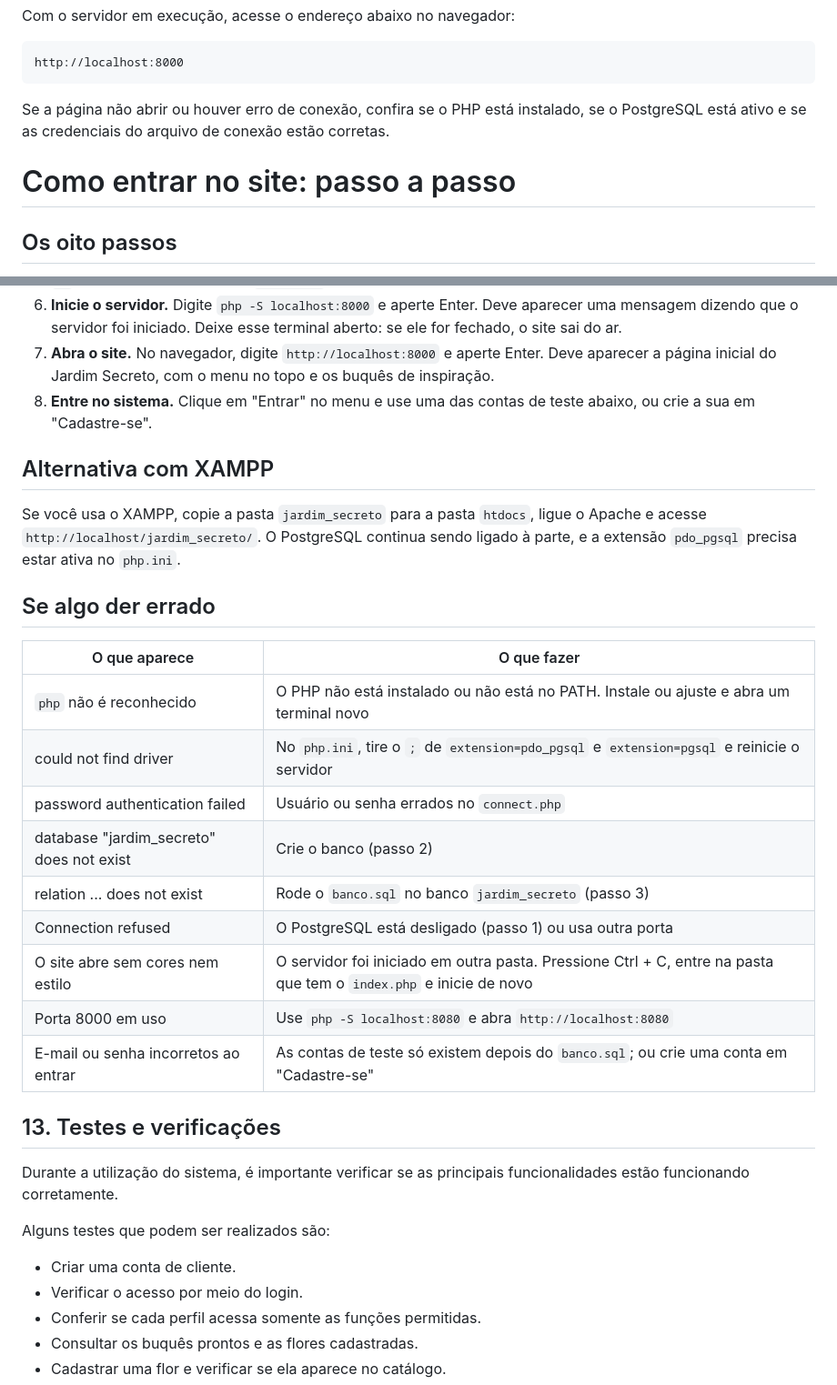
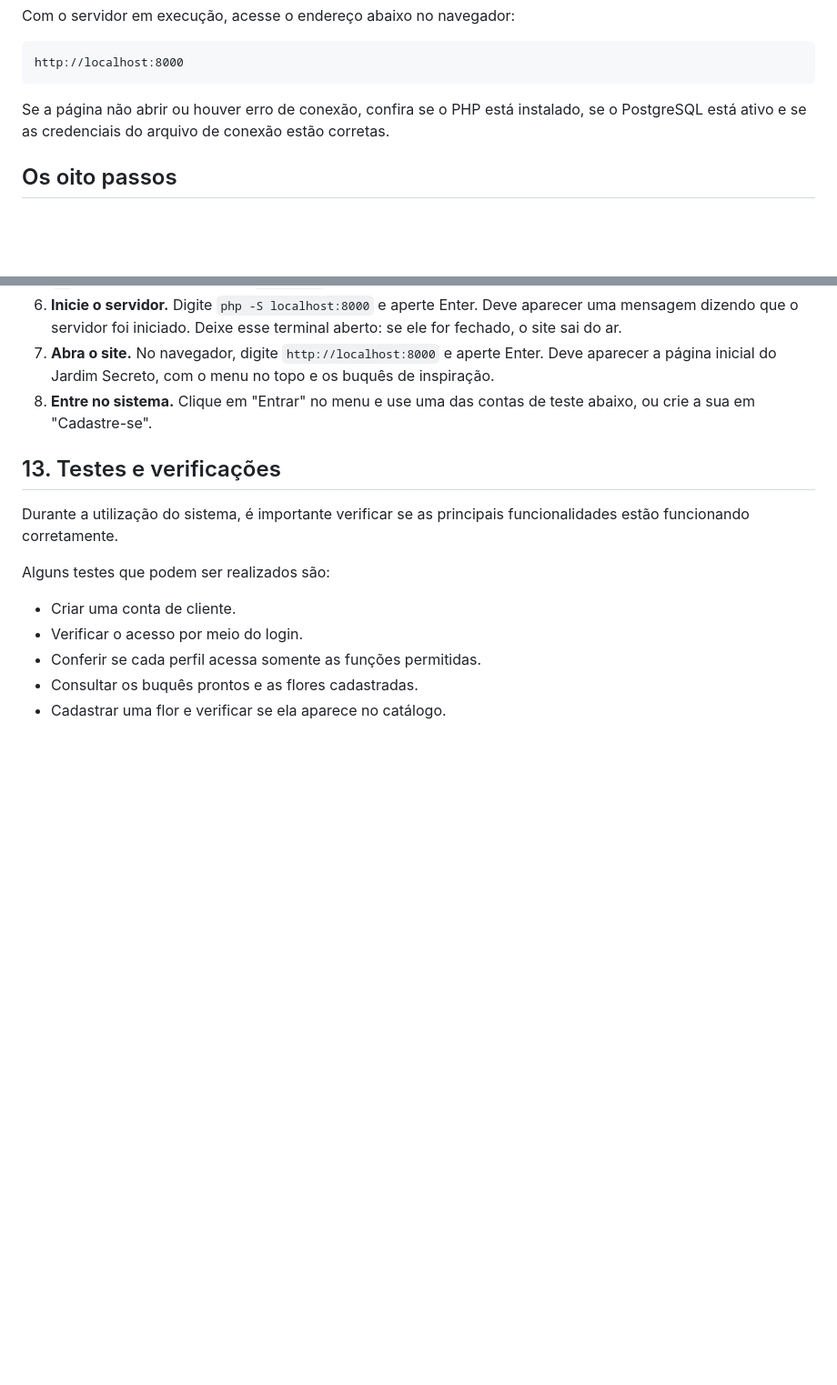
Before and after one commit to EloaMuniz/jardim_secreto, a Markdown page: README.md, 2 parts joined by grey strips. Shown at 91% size. Drawn GitHub-style; blank space fills up the shorter version.

```diff
--- a/README.md
+++ b/README.md
@@ -331,8 +331,6 @@ http://localhost:8000
 
 Se a página não abrir ou houver erro de conexão, confira se o PHP está instalado, se o PostgreSQL está ativo e se as credenciais do arquivo de conexão estão corretas.
 
-# Como entrar no site: passo a passo
-
 ## Os oito passos
 
 1. **Ligue o PostgreSQL.** Confirme que ele está em execução. No Windows, procure o serviço do PostgreSQL ou abra o pgAdmin e conecte no servidor.
@@ -343,24 +341,6 @@ Se a página não abrir ou houver erro de conexão, confira se o PHP está insta
 6. **Inicie o servidor.** Digite `php -S localhost:8000` e aperte Enter. Deve aparecer uma mensagem dizendo que o servidor foi iniciado. Deixe esse terminal aberto: se ele for fechado, o site sai do ar.
 7. **Abra o site.** No navegador, digite `http://localhost:8000` e aperte Enter. Deve aparecer a página inicial do Jardim Secreto, com o menu no topo e os buquês de inspiração.
 8. **Entre no sistema.** Clique em "Entrar" no menu e use uma das contas de teste abaixo, ou crie a sua em "Cadastre-se".
-
-## Alternativa com XAMPP
-
-Se você usa o XAMPP, copie a pasta `jardim_secreto` para a pasta `htdocs`, ligue o Apache e acesse `http://localhost/jardim_secreto/`. O PostgreSQL continua sendo ligado à parte, e a extensão `pdo_pgsql` precisa estar ativa no `php.ini`.
-
-## Se algo der errado
-
-| O que aparece | O que fazer |
-| --- | --- |
-| `php` não é reconhecido | O PHP não está instalado ou não está no PATH. Instale ou ajuste e abra um terminal novo |
-| could not find driver | No `php.ini`, tire o `;` de `extension=pdo_pgsql` e `extension=pgsql` e reinicie o servidor |
-| password authentication failed | Usuário ou senha errados no `connect.php` |
-| database "jardim_secreto" does not exist | Crie o banco (passo 2) |
-| relation ... does not exist | Rode o `banco.sql` no banco `jardim_secreto` (passo 3) |
-| Connection refused | O PostgreSQL está desligado (passo 1) ou usa outra porta |
-| O site abre sem cores nem estilo | O servidor foi iniciado em outra pasta. Pressione Ctrl + C, entre na pasta que tem o `index.php` e inicie de novo |
-| Porta 8000 em uso | Use `php -S localhost:8080` e abra `http://localhost:8080` |
-| E-mail ou senha incorretos ao entrar | As contas de teste só existem depois do `banco.sql`; ou crie uma conta em "Cadastre-se" |
 
 ## 13. Testes e verificações
 
```
Also changed, not shown: other parts of README.md (+3 -0 lines).
